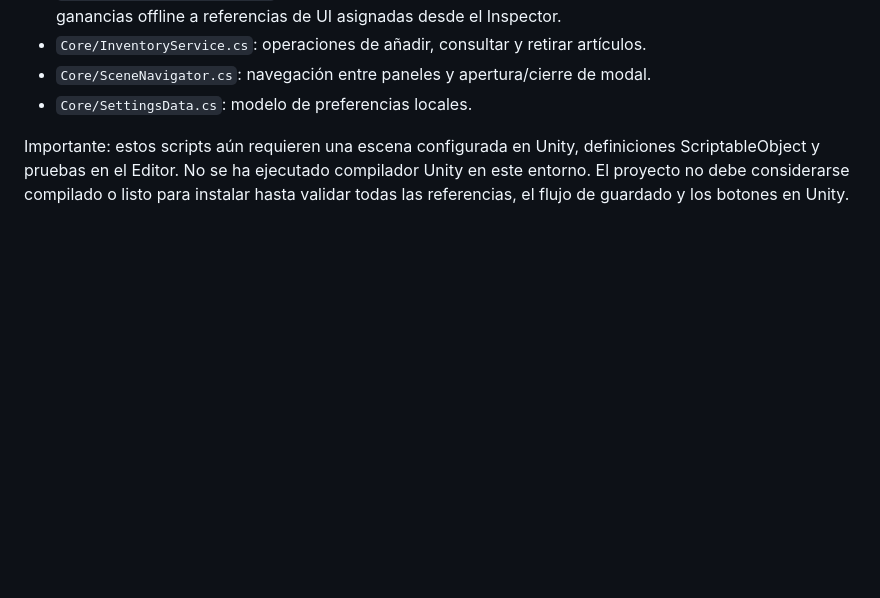
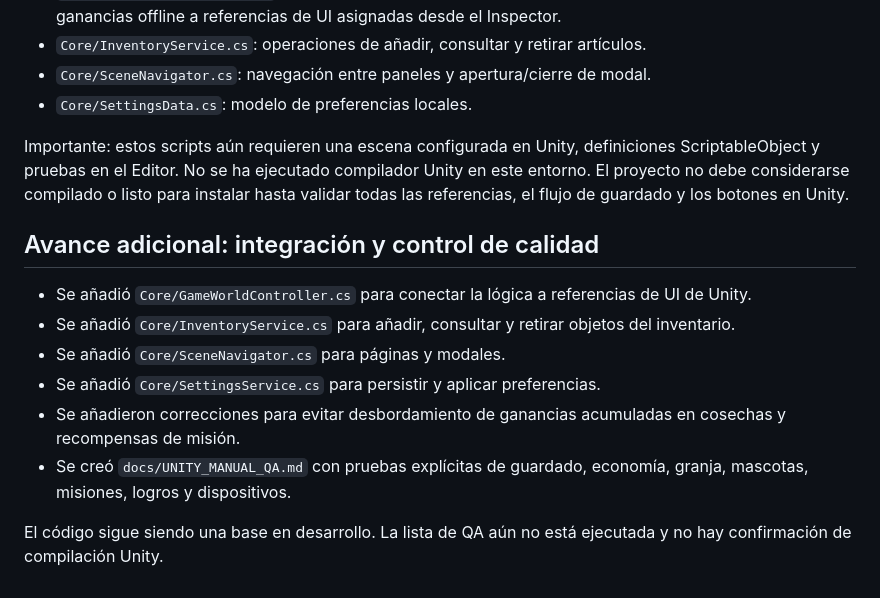
Before and after one commit to linewareai/Tapping-Valley, a Markdown page: docs/UNITY_MIGRATION_PLAN.md, the part around the change. Drawn GitHub-style; blank space fills up the shorter version.

Commit message:
docs: document integration services and QA plan

```diff
--- a/docs/UNITY_MIGRATION_PLAN.md
+++ b/docs/UNITY_MIGRATION_PLAN.md
@@ -75,3 +75,14 @@ Se añadieron módulos de integración de escena:
 - `Core/SettingsData.cs`: modelo de preferencias locales.
 
 Importante: estos scripts aún requieren una escena configurada en Unity, definiciones ScriptableObject y pruebas en el Editor. No se ha ejecutado compilador Unity en este entorno. El proyecto no debe considerarse compilado o listo para instalar hasta validar todas las referencias, el flujo de guardado y los botones en Unity.
+
+
+## Avance adicional: integración y control de calidad
+- Se añadió `Core/GameWorldController.cs` para conectar la lógica a referencias de UI de Unity.
+- Se añadió `Core/InventoryService.cs` para añadir, consultar y retirar objetos del inventario.
+- Se añadió `Core/SceneNavigator.cs` para páginas y modales.
+- Se añadió `Core/SettingsService.cs` para persistir y aplicar preferencias.
+- Se añadieron correcciones para evitar desbordamiento de ganancias acumuladas en cosechas y recompensas de misión.
+- Se creó `docs/UNITY_MANUAL_QA.md` con pruebas explícitas de guardado, economía, granja, mascotas, misiones, logros y dispositivos.
+
+El código sigue siendo una base en desarrollo. La lista de QA aún no está ejecutada y no hay confirmación de compilación Unity.
```
